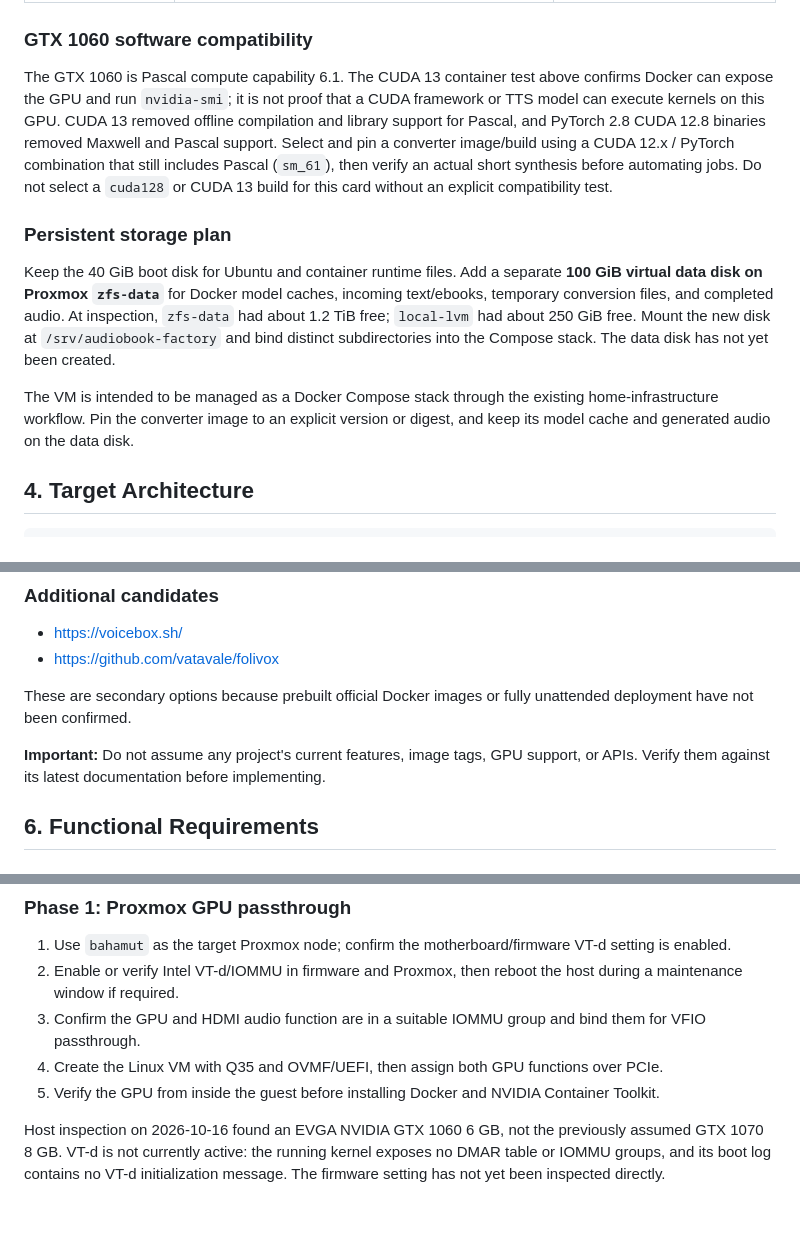
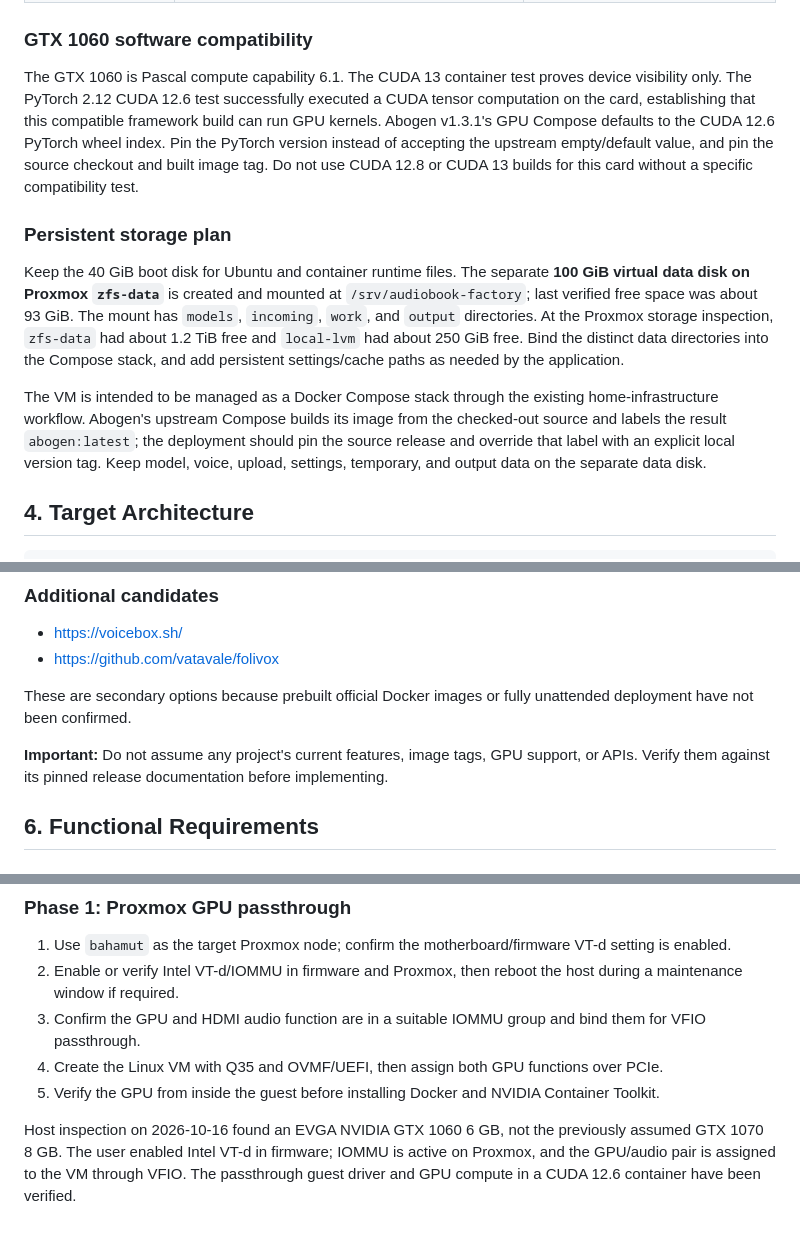
Before and after one commit to andymaster01/homelab, a Markdown page: docs/2026-10-text-to-podcast/summary.md, 3 parts joined by grey strips. GitHub-like rendering.

```diff
--- a/docs/2026-10-text-to-podcast/summary.md
+++ b/docs/2026-10-text-to-podcast/summary.md
@@ -66,13 +67,13 @@ The first implementation should use **Ebook2Audiobook** as the conversion engine
 
 ### GTX 1060 software compatibility
 
-The GTX 1060 is Pascal compute capability 6.1. The CUDA 13 container test above confirms Docker can expose the GPU and run `nvidia-smi`; it is not proof that a CUDA framework or TTS model can execute kernels on this GPU. CUDA 13 removed offline compilation and library support for Pascal, and PyTorch 2.8 CUDA 12.8 binaries removed Maxwell and Pascal support. Select and pin a converter image/build using a CUDA 12.x / PyTorch combination that still includes Pascal (`sm_61`), then verify an actual short synthesis before automating jobs. Do not select a `cuda128` or CUDA 13 build for this card without an explicit compatibility test.
+The GTX 1060 is Pascal compute capability 6.1. The CUDA 13 container test proves device visibility only. The PyTorch 2.12 CUDA 12.6 test successfully executed a CUDA tensor computation on the card, establishing that this compatible framework build can run GPU kernels. Abogen v1.3.1's GPU Compose defaults to the CUDA 12.6 PyTorch wheel index. Pin the PyTorch version instead of accepting the upstream empty/default value, and pin the source checkout and built image tag. Do not use CUDA 12.8 or CUDA 13 builds for this card without a specific compatibility test.
 
 ### Persistent storage plan
 
-Keep the 40 GiB boot disk for Ubuntu and container runtime files. Add a separate **100 GiB virtual data disk on Proxmox `zfs-data`** for Docker model caches, incoming text/ebooks, temporary conversion files, and completed audio. At inspection, `zfs-data` had about 1.2 TiB free; `local-lvm` had about 250 GiB free. Mount the new disk at `/srv/audiobook-factory` and bind distinct subdirectories into the Compose stack. The data disk has not yet been created.
+Keep the 40 GiB boot disk for Ubuntu and container runtime files. The separate **100 GiB virtual data disk on Proxmox `zfs-data`** is created and mounted at `/srv/audiobook-factory`; last verified free space was about 93 GiB. The mount has `models`, `incoming`, `work`, and `output` directories. At the Proxmox storage inspection, `zfs-data` had about 1.2 TiB free and `local-lvm` had about 250 GiB free. Bind the distinct data directories into the Compose stack, and add persistent settings/cache paths as needed by the application.
 
-The VM is intended to be managed as a Docker Compose stack through the existing home-infrastructure workflow. Pin the converter image to an explicit version or digest, and keep its model cache and generated audio on the data disk.
+The VM is intended to be managed as a Docker Compose stack through the existing home-infrastructure workflow. Abogen's upstream Compose builds its image from the checked-out source and labels the result `abogen:latest`; the deployment should pin the source release and override that label with an explicit local version tag. Keep model, voice, upload, settings, temporary, and output data on the separate data disk.
 
 ## 4. Target Architecture
 
@@ -184,7 +185,7 @@ Evaluate whether it provides a simpler, more complete unattended workflow.
 
 These are secondary options because prebuilt official Docker images or fully unattended deployment have not been confirmed.
 
-**Important:** Do not assume any project's current features, image tags, GPU support, or APIs. Verify them against its latest documentation before implementing.
+**Important:** Do not assume any project's current features, image tags, GPU support, or APIs. Verify them against its pinned release documentation before implementing.
 
 ## 6. Functional Requirements
 
@@ -331,4 +332,4 @@ Avoid hardcoding machine-specific paths in application logic.
 4. Create the Linux VM with Q35 and OVMF/UEFI, then assign both GPU functions over PCIe.
 5. Verify the GPU from inside the guest before installing Docker and NVIDIA Container Toolkit.
 
-Host inspection on 2026-10-16 found an EVGA NVIDIA GTX 1060 6 GB, not the previously assumed GTX 1070 8 GB. VT-d is not currently active: the running kernel exposes no DMAR table or IOMMU groups, and its boot log contains no VT-d initialization message. The firmware setting has not yet been inspected directly.
+Host inspection on 2026-10-16 found an EVGA NVIDIA GTX 1060 6 GB, not the previously assumed GTX 1070 8 GB. The user enabled Intel VT-d in firmware; IOMMU is active on Proxmox, and the GPU/audio pair is assigned to the VM through VFIO. The passthrough guest driver and GPU compute in a CUDA 12.6 container have been verified.
```
Also changed, not shown: other parts of docs/2026-10-text-to-podcast/summary.md (+18 -17 lines).
